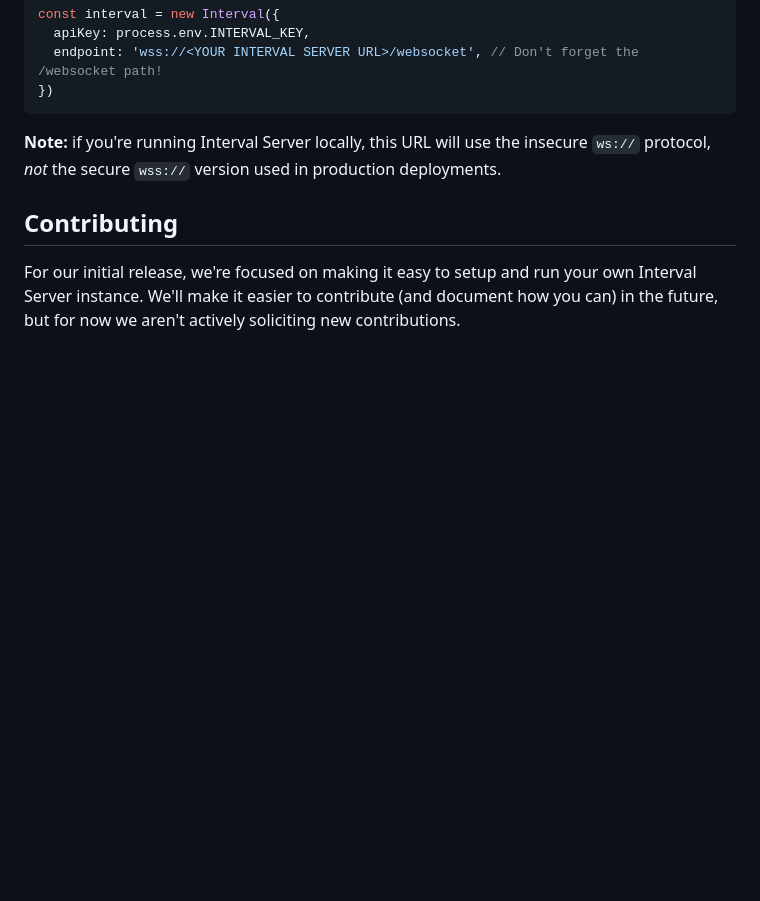
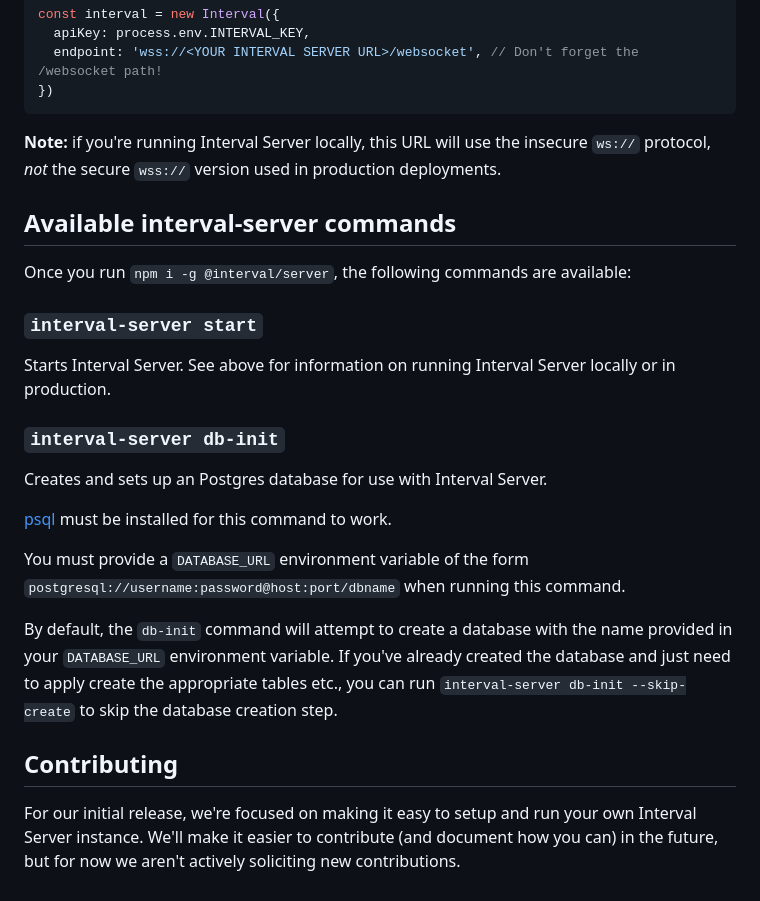
Before and after one commit to interval/server, a Markdown page: README.md, the part around the change. GitHub-like rendering; blank space fills up the shorter version.

Commit message:
adds command docs

```diff
--- a/README.md
+++ b/README.md
@@ -82,6 +82,24 @@ const interval = new Interval({
 
 **Note:** if you're running Interval Server locally, this URL will use the insecure `ws://` protocol, _not_ the secure `wss://` version used in production deployments.
 
+## Available interval-server commands
+
+Once you run `npm i -g @interval/server`, the following commands are available:
+
+### `interval-server start`
+
+Starts Interval Server. See above for information on running Interval Server locally or in production.
+
+### `interval-server db-init`
+
+Creates and sets up an Postgres database for use with Interval Server.
+
+[psql](https://www.postgresql.org/docs/7.0/app-psql.htm) must be installed for this command to work.
+
+You must provide a `DATABASE_URL` environment variable of the form `postgresql://username:password@host:port/dbname` when running this command.
+
+By default, the `db-init` command will attempt to create a database with the name provided in your `DATABASE_URL` environment variable. If you've already created the database and just need to apply create the appropriate tables etc., you can run `interval-server db-init --skip-create` to skip the database creation step.
+
 ## Contributing
 
 For our initial release, we're focused on making it easy to setup and run your own Interval Server instance. We'll make it easier to contribute (and document how you can) in the future, but for now we aren't actively soliciting new contributions.
```
